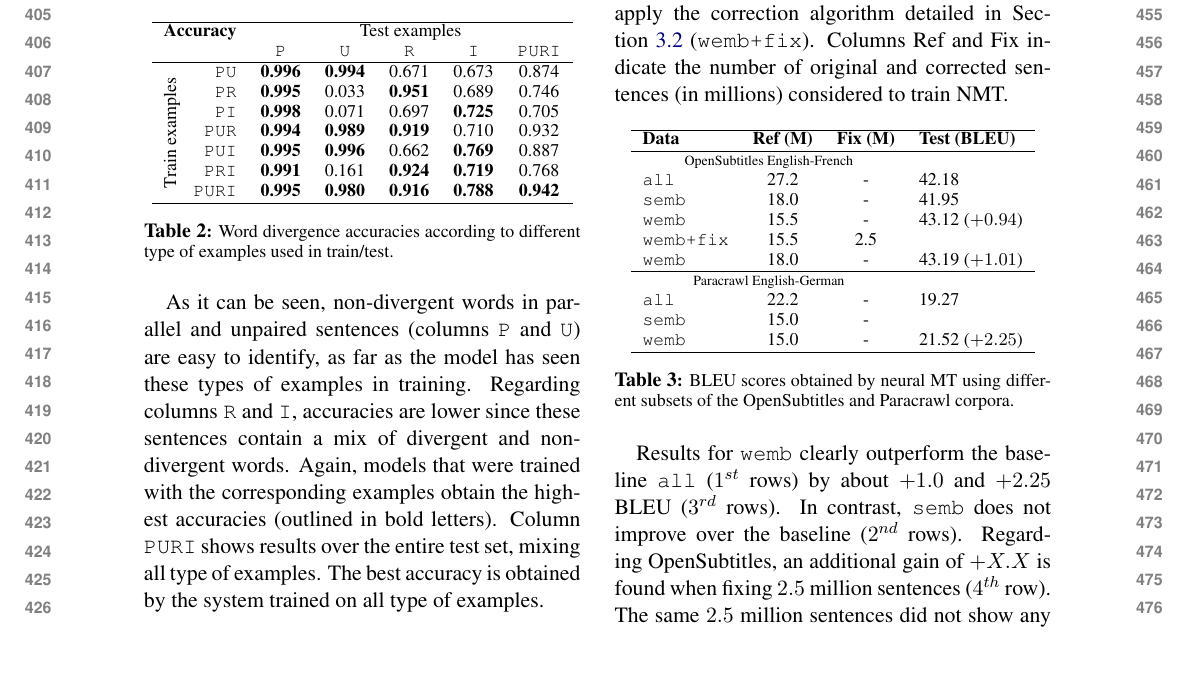
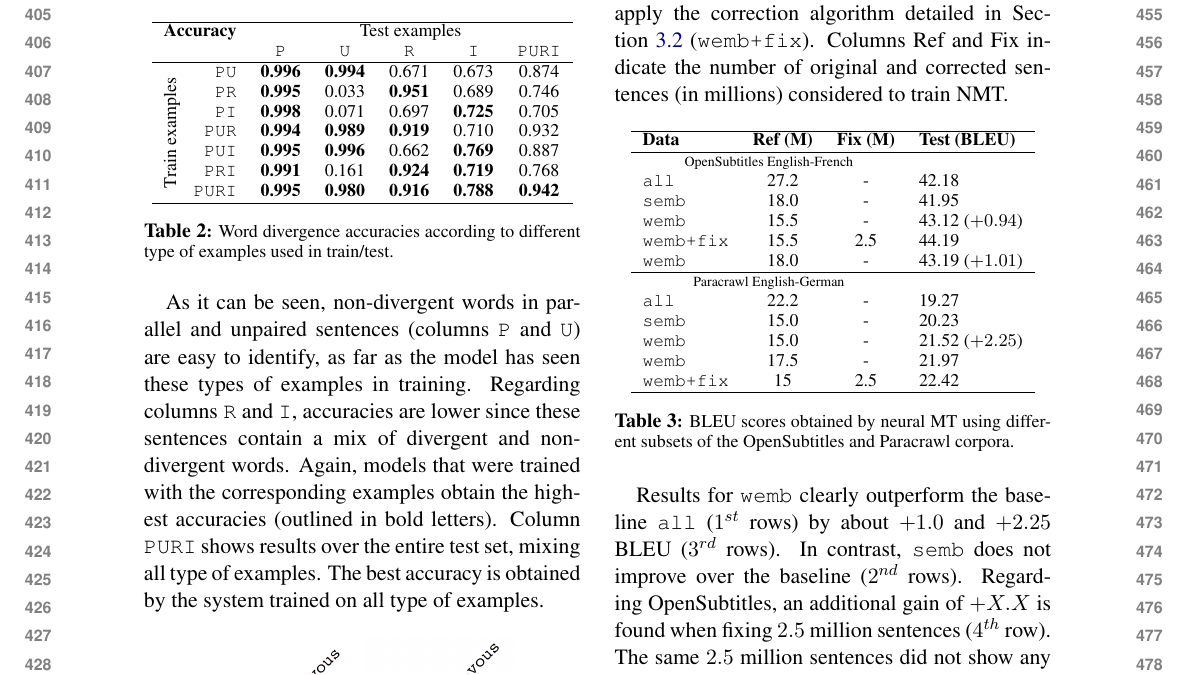
Before and after one commit to qmpham/papers, a LaTeX paper (EMNLP/divergence.tex): part of page 5 of 7, cut so that both start at the same text. Compiled offline with pdfLaTeX.

Commit message:
add score paracrawl

```diff
--- a/EMNLP/divergence.tex
+++ b/EMNLP/divergence.tex
@@ -423,17 +423,17 @@ Columns Ref and Fix indicate the number of original and corrected sentences (in
 \texttt{semb}            & 18.0 & - & 41.95\\
 \texttt{wemb}           & 15.5 & - & 43.12  ($+0.94$)\\
 %\texttt{wemb}           & 21.5 & - & 42.56 \\
-\texttt{wemb+fix}   & 15.5 & 2.5 & \\
+\texttt{wemb+fix}   & 15.5 & 2.5 & 44.19 \\
 \texttt{wemb}           & 18.0 & - & 43.19  ($+1.01$)\\
 %\texttt{wemb+fix}   & 15.5 & 5.0 & \\
 \hline
 \multicolumn{3}{c}{\scriptsize{Paracrawl English-German}} \\
 %\texttt{all}                  & 100.0 & 12.56 \\
 \texttt{all}                  & 22.2 & - & 19.27 \\
-\texttt{semb}            & 15.0 & - & \\
+\texttt{semb}            & 15.0 & - & 20.23\\
 \texttt{wemb}           & 15.0 & - & 21.52 ($+2.25$)\\
-%\texttt{wemb}           & 12.5 &   \\
-%\texttt{wemb+fix}   & 12.5+2.5 & \\
+\texttt{wemb}           & 17.5 & - & 21.97   \\
+\texttt{wemb+fix}   & 15 & 2.5 & 22.42\\
 \hline
 \end{tabular}
 \caption{BLEU scores obtained by neural MT using different subsets of the OpenSubtitles and Paracrawl corpora.}
```
